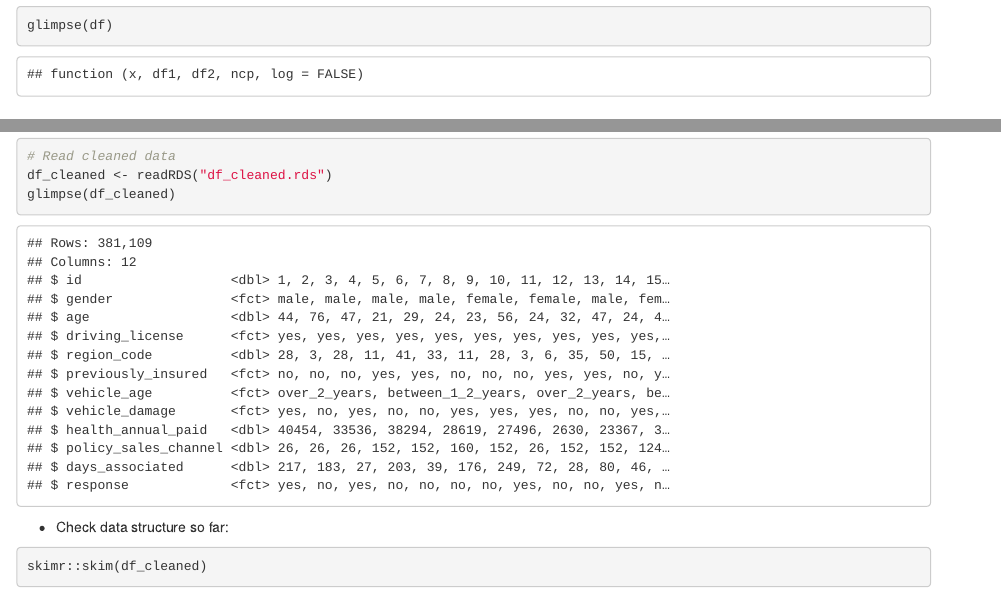
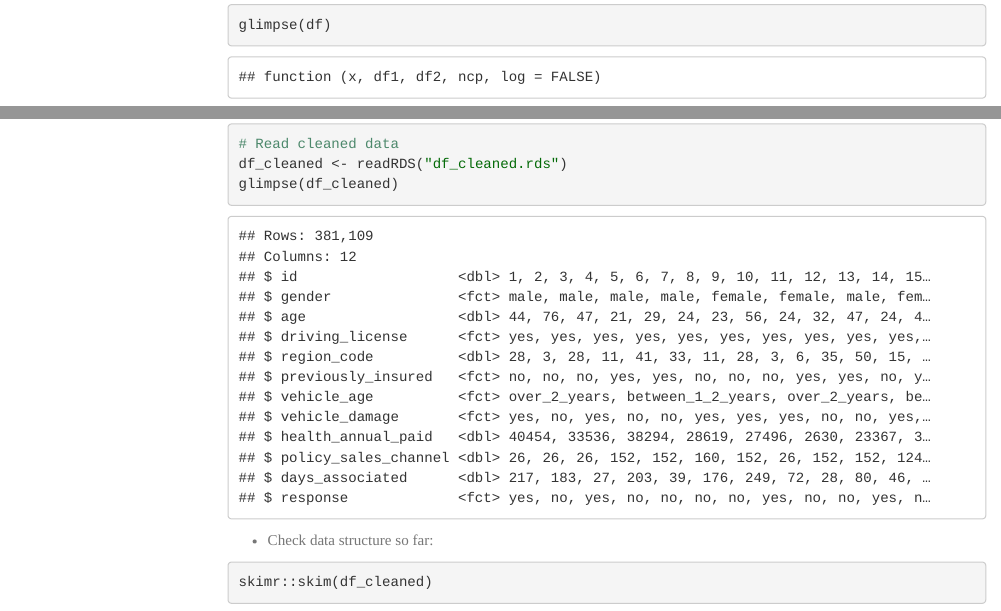
Before and after one commit to edneide/health_insurance_cross_sell, an R Markdown document (dswr.Rmd): the page in a window 1100 px wide, from 410 px down before the commit and from 420 px down after it, so that both start at the same text, and a second part further down, joined at a grey line. Rendered offline with R 4.5, knitr and Pandoc, with nearby package versions; some code elsewhere in the file could not run offline; menus at the side of the page are left out; column names are cleaned by a stand-in for the janitor package.

Commit message:
first commit

````diff
--- a/dswr.Rmd
+++ b/dswr.Rmd
@@ -5 +3,0 @@ date: "`r Sys.Date()`"
-output: html_document
@@ -6,3 +5,14 @@ output: html_document
+output:
+    html_document:
+      highlight: textmate
+      logo: logo.png
+      theme: jou
+      number_sections: yes
+      toc: yes
+      toc_float:
+        collapsed: yes
+        smooth_scroll: no
+      df_print: paged
 ---
 
 ```{r setup, include=FALSE}
````
Also changed, not shown: dswr.Rmd (2 more changed lines), 1 other file.
